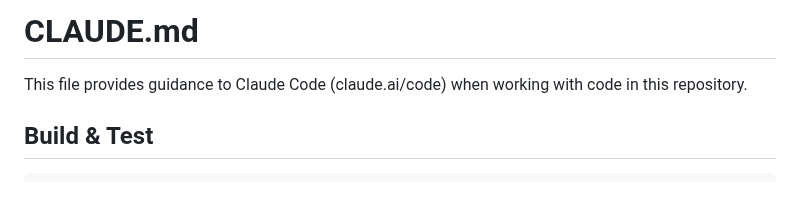
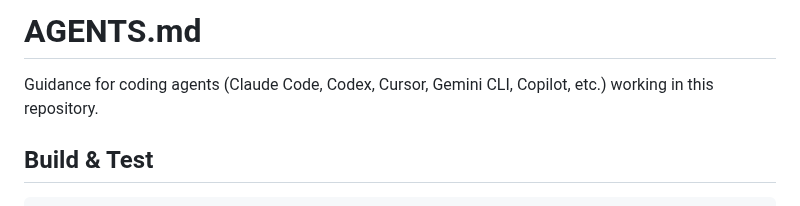
Before and after one commit to solcreek/dew, a Markdown page: AGENTS.md, the part around the change. GitHub-like rendering.

Commit message:
docs: rename CLAUDE.md to AGENTS.md for agent-neutral guidance

```diff
--- a/CLAUDE.md
+++ b/AGENTS.md
@@ -1,6 +1,6 @@
-# CLAUDE.md
+# AGENTS.md
 
-This file provides guidance to Claude Code (claude.ai/code) when working with code in this repository.
+Guidance for coding agents (Claude Code, Codex, Cursor, Gemini CLI, Copilot, etc.) working in this repository.
 
 ## Build & Test
 
```
